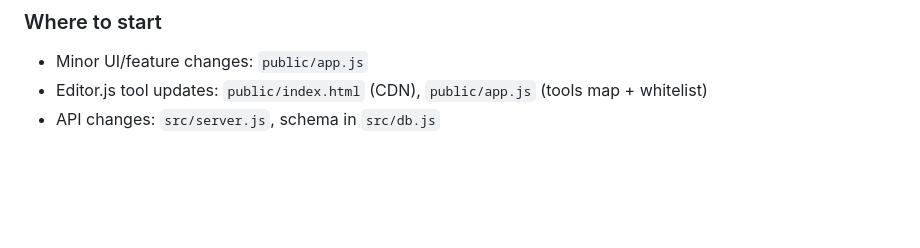
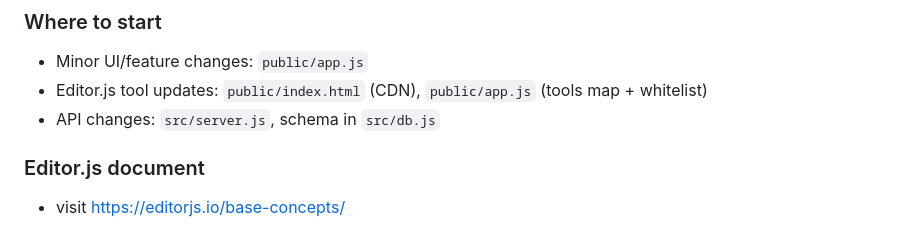
Before and after one commit to HongyunQiu/QNotes, a Markdown page: AGENTS.md, the part around the change. Drawn GitHub-style; blank space fills up the shorter version.

Commit message:
add editor.js document link

```diff
--- a/AGENTS.md
+++ b/AGENTS.md
@@ -65,3 +65,6 @@ Environment variables (optional):
 - Minor UI/feature changes: `public/app.js`
 - Editor.js tool updates: `public/index.html` (CDN), `public/app.js` (tools map + whitelist)
 - API changes: `src/server.js`, schema in `src/db.js`
+
+### Editor.js document
+- visit https://editorjs.io/base-concepts/
```
